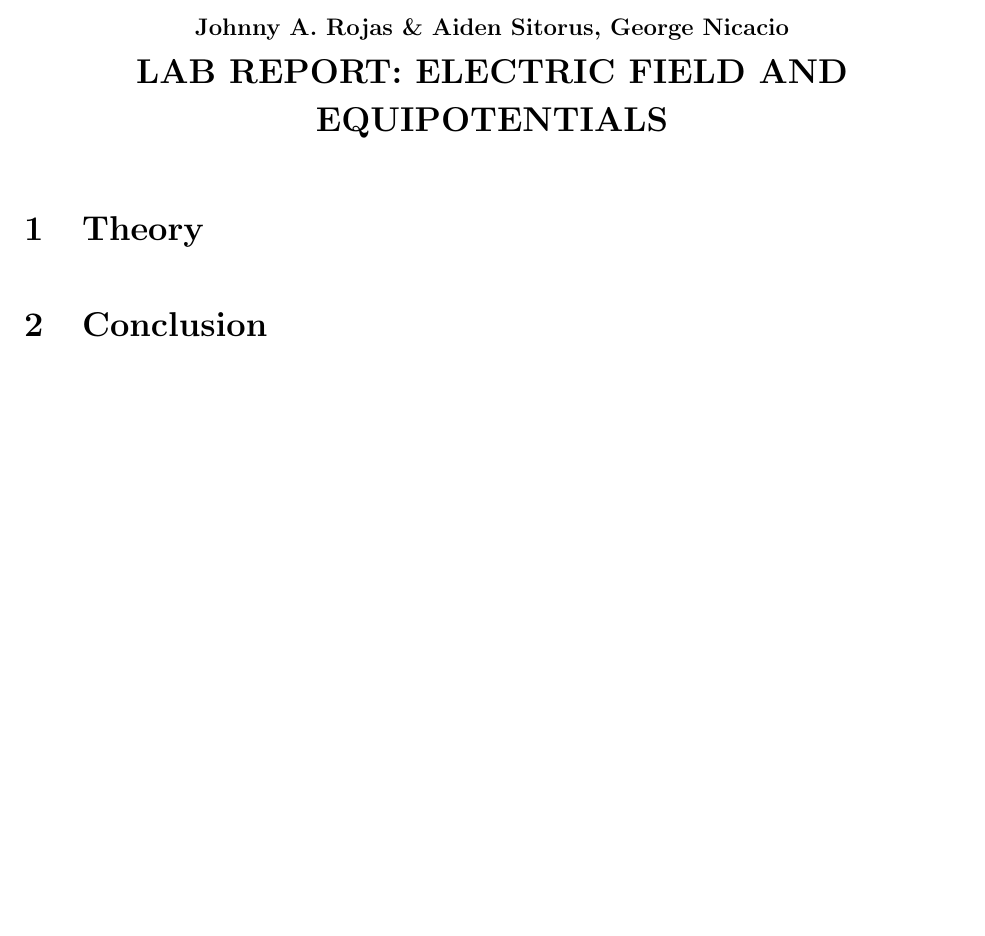
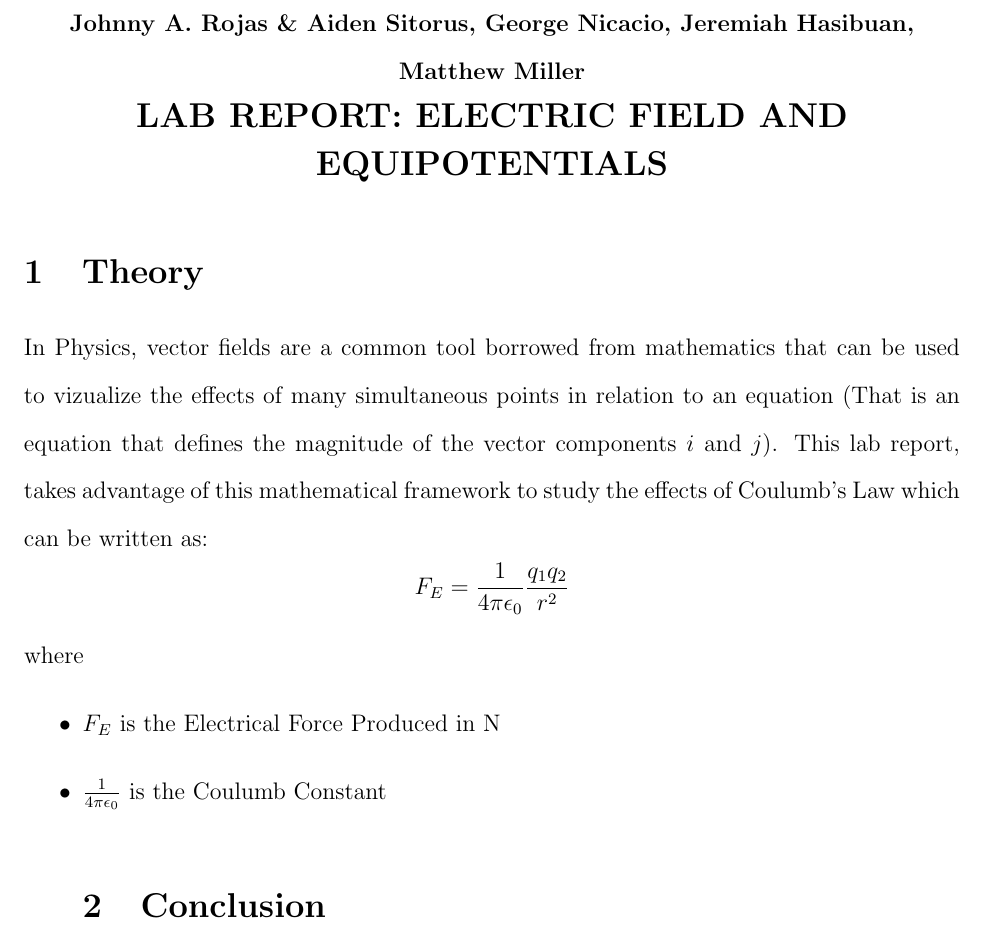
Before and after one commit to johnnyarojas-academic/phys-224-a, a LaTeX problem sheet (Assignments/Lab 8/Lab_Report/lab_report.tex): part of the page, cut so that both start at the same text, the shorter picture padded with empty space. Compiled offline with pdfLaTeX.

Commit message:
Started Work on Lab Report

```diff
--- a/Assignments/Lab 8/Lab_Report/lab_report.tex
+++ b/Assignments/Lab 8/Lab_Report/lab_report.tex
@@ -21,13 +21,23 @@
 \begin{document}
 
 \begin{center}
-    {\textbf{Johnny A. Rojas \& Aiden Sitorus, George Nicacio}}\\
+    {\textbf{Johnny A. Rojas \& Aiden Sitorus, George Nicacio, Jeremiah
+        Hasibuan, Matthew Miller}}\\
     {\Large \textbf{LAB REPORT: ELECTRIC FIELD AND EQUIPOTENTIALS}}
 \end{center}
 
 \section{Theory}
 % Keys: khpContent "Introduction" and the "Introduction" at the beginning of the
 % class.
+In Physics, vector fields are a common tool borrowed from mathematics that can
+be used to vizualize the effects of many simultaneous points in relation to an
+equation (That is an equation that defines the magnitude of the vector
+components $i$ and $j$). This lab report, takes advantage of this mathematical
+framework to study the effects of Coulumb's Law which can be written as:
+$$ F_E= \frac{1}{4\pi\epsilon_0} \frac{q_1q_2}{r^2}  $$ where
+\begin{itemize}
+  \item $F_E$ is the Electrical Force Produced in N
+  \item $ \frac{1}{4\pi\epsilon_0} $ is the Coulumb Constant
 
 % Must: Make sure address all equations and formulae used in the introductions
 % (khpContent as well as in class).
```
Also changed, not shown: Assignments/Lab 8/Lab_Report/lab_report.pdf, Assignments/Lab 8/Lab_Report/lab_report.tex (1 more changed lines), 2 other files.
